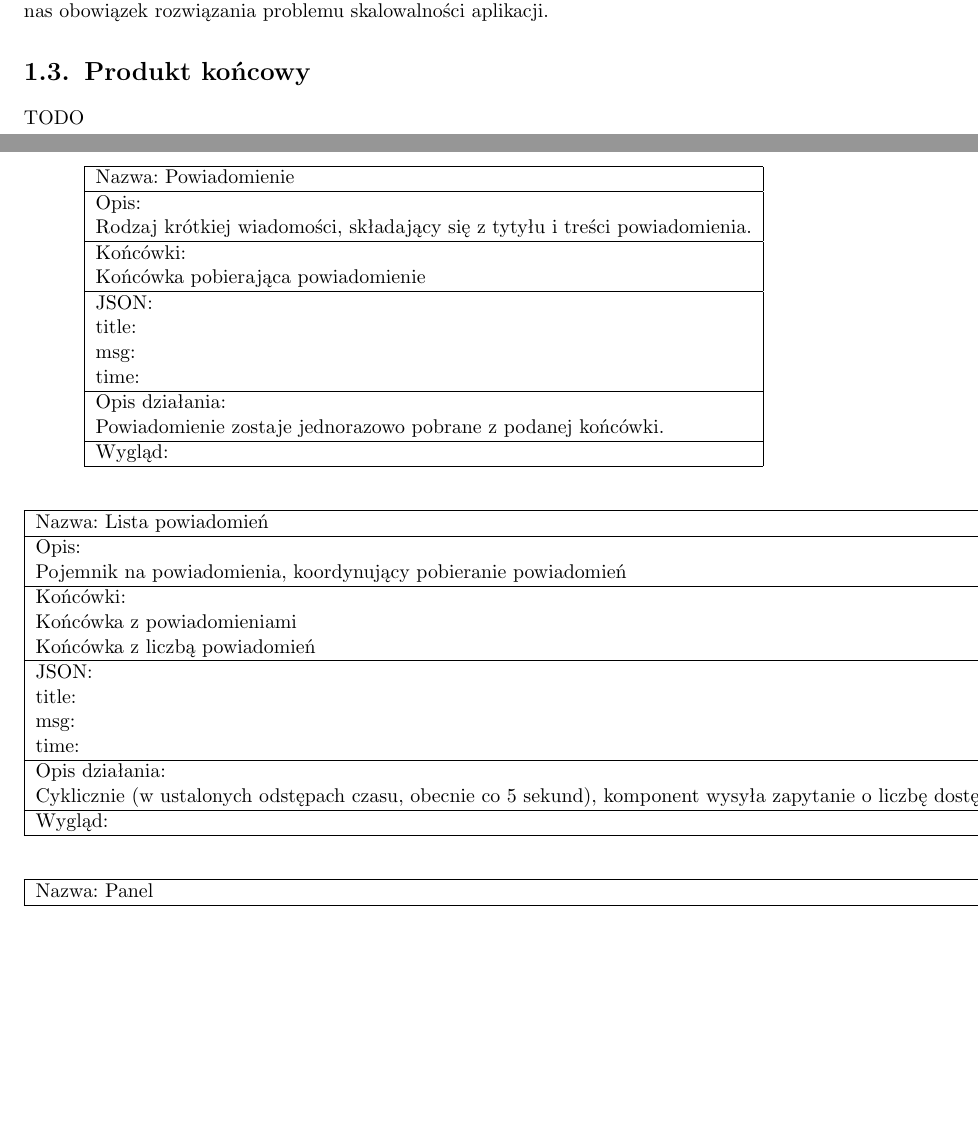
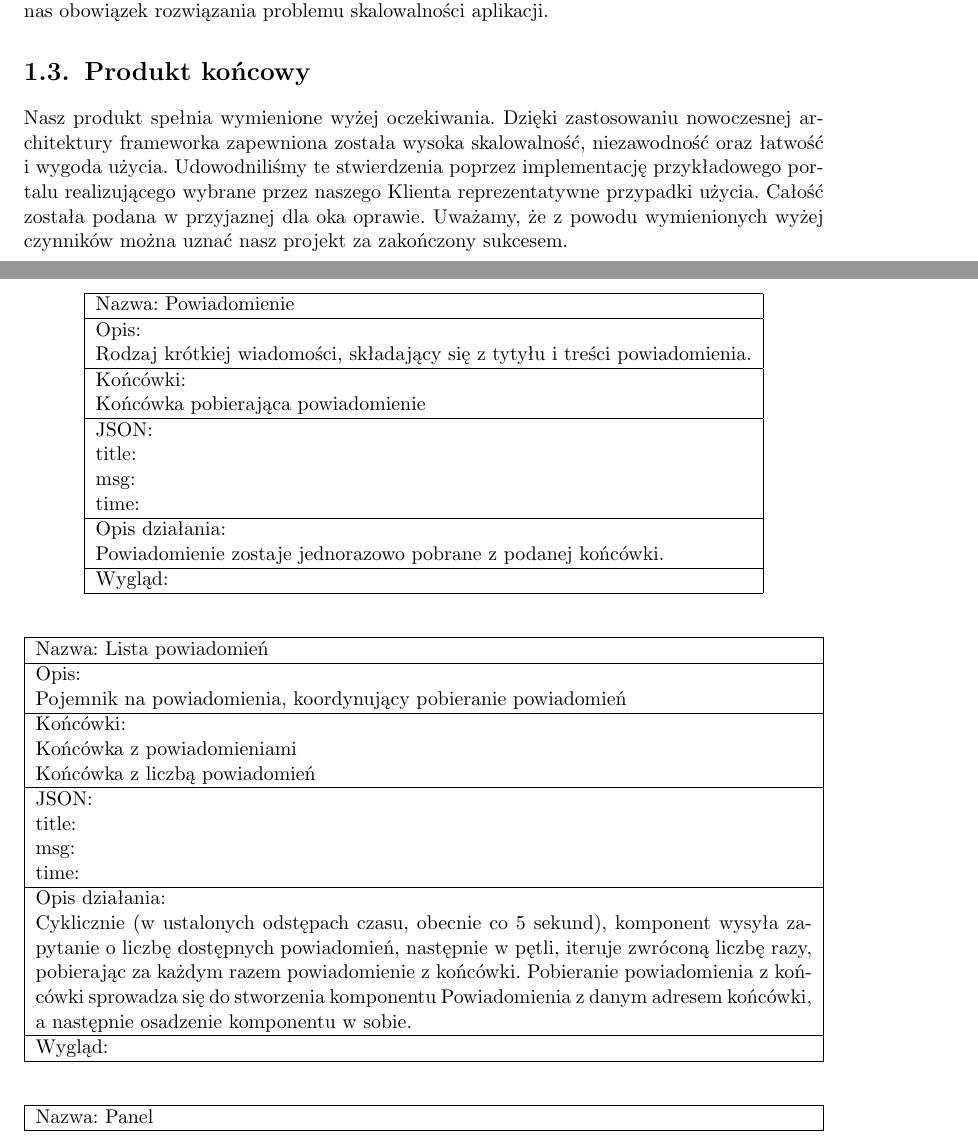
Before and after one commit to zhtk/bachelor-thesis, a LaTeX thesis (praca/praca.tex): two parts of pages 8 and 28 of 41, joined at a grey line, cut so that both start at the same text, the shorter picture padded with empty space. Compiled offline with pdfLaTeX.

Commit message:
Krótki opis produktu

```diff
--- a/praca/praca.tex
+++ b/praca/praca.tex
@@ -43,8 +43,9 @@
 }
 
 %Klasyfikacja tematyczna wedlug AMS (matematyka) lub ACM (informatyka)
-\klasyfikacja{D. Software\\
-  D.127. Ubezpieczenia społeczne}
+\klasyfikacja{J. Computer Applications\\
+  J.1 ADMINISTRATIVE DATA PROCESSING\\
+    Government}
 
 % Słowa kluczowe:
 \keywords{mikrousługi, SOA, trudne sprawy}
@@ -143,7 +144,13 @@ W żadnym przypadku praca z naszym systemem nie powinna przypominać nieprzyjemn
 nakłada na nas obowiązek rozwiązania problemu skalowalności aplikacji.
 
 \section{Produkt końcowy}
-TODO % TODO
+
+Nasz produkt spełnia wymienione wyżej oczekiwania. Dzięki zastosowaniu nowoczesnej
+architektury frameworka zapewniona została wysoka skalowalność, niezawodność oraz
+łatwość i wygoda użycia. Udowodniliśmy te stwierdzenia poprzez implementację przykładowego
+portalu realizującego wybrane przez naszego Klienta reprezentatywne przypadki użycia.
+Całość została podana w przyjaznej dla oka oprawie. Uważamy, że z powodu wymienionych
+wyżej czynników można uznać nasz projekt za zakończony sukcesem.
 
 \chapter{Wymagania}
 
@@ -748,7 +755,7 @@ Powiadomienie zostaje jednorazowo pobrane z podanej końcówki.\\\hline
 Wygląd:\\\hline
 \end{tabularx}
 
-\begin{tabularx}{\linewidth}{|l}\hline
+\begin{tabularx}{\linewidth}{|X|}\hline
 Nazwa:
 Lista powiadomień
 \\\hline
```
Also changed, not shown: praca/praca.pdf, praca/praca.tex (5 more changed lines).
